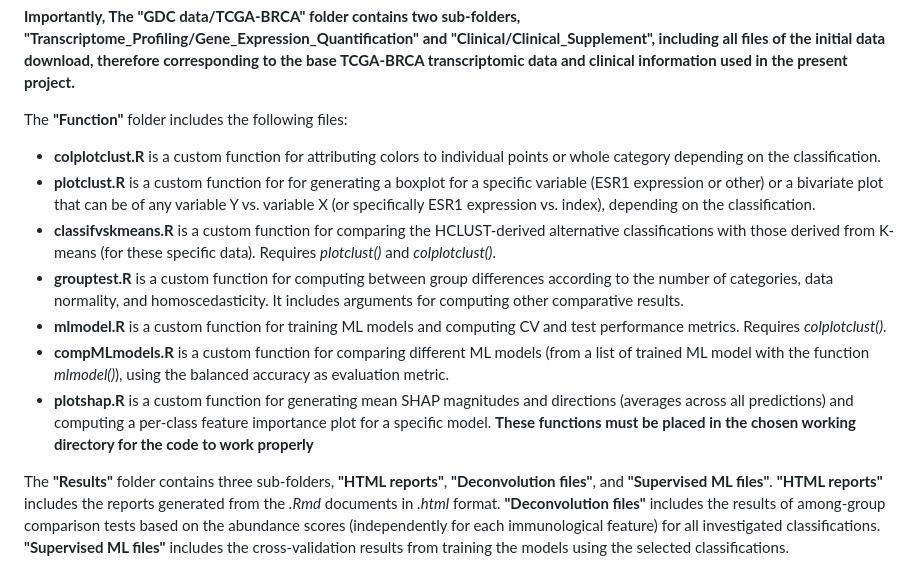
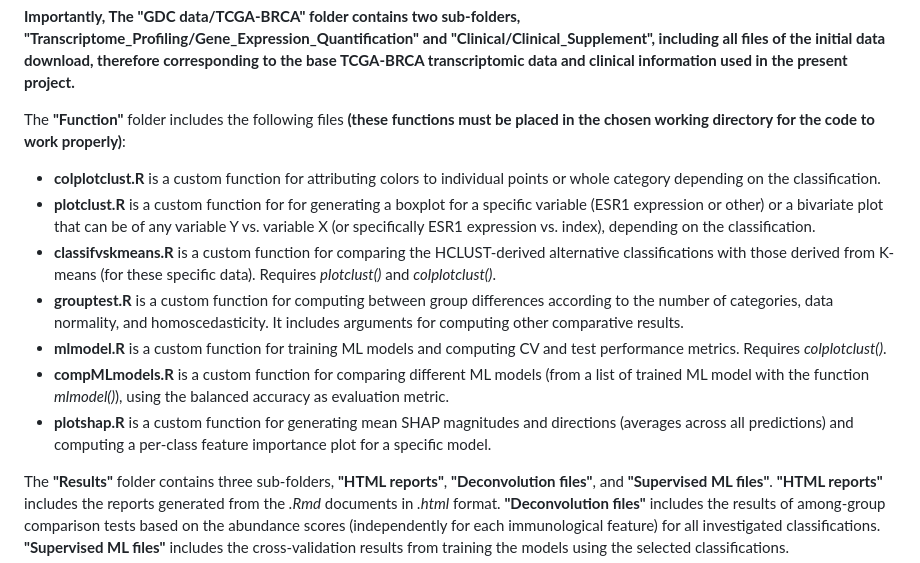
Before and after one commit to floriangbcht/TFM-Omics-data-analysis, a Markdown page: README.md, the part around the change. Rendered like a GitHub page.

```diff
--- a/README.md
+++ b/README.md
@@ -30,7 +30,7 @@ Here is a breakdown of the included files:
 
 **Importantly, The "GDC data/TCGA-BRCA" folder contains two sub-folders, "Transcriptome_Profiling/Gene_Expression_Quantification" and "Clinical/Clinical_Supplement", including all files of the initial data download, therefore corresponding to the base TCGA-BRCA transcriptomic data and clinical information used in the present project.**
 
-The **"Function"** folder includes the following files:
+The **"Function"** folder includes the following files **(these functions must be placed in the chosen working directory for the code to work properly)**:
 - **colplotclust.R** is a custom function for attributing colors to individual points or whole category depending on the classification.
 - **plotclust.R** is a custom function for for generating a boxplot for a specific variable (ESR1 expression or other) or a bivariate plot that can be of any variable Y vs. variable X (or specifically ESR1 expression vs. index), depending on the classification.
 - **classifvskmeans.R** is a custom function for comparing the HCLUST-derived alternative classifications with those derived from K-means (for these specific data). Requires *plotclust()* and *colplotclust()*.
@@ -38,7 +38,6 @@ The **"Function"** folder includes the following files:
 - **mlmodel.R** is a custom function for training ML models and computing CV and test performance metrics. Requires *colplotclust()*.
 - **compMLmodels.R** is a custom function for comparing different ML models (from a list of trained ML model with the function *mlmodel()*), using the balanced accuracy as evaluation metric.
 - **plotshap.R** is a custom function for generating mean SHAP magnitudes and directions (averages across all predictions) and computing a per-class feature importance plot for a specific model.
-**These functions must be placed in the chosen working directory for the code to work properly**
 
 The **"Results"** folder contains three sub-folders, **"HTML reports"**, **"Deconvolution files"**, and **"Supervised ML files"**. **"HTML reports"** includes the reports generated from the *.Rmd* documents in *.html* format. **"Deconvolution files"** includes the results of among-group comparison tests based on the abundance scores (independently for each immunological feature) for all investigated classifications. **"Supervised ML files"** includes the cross-validation results from training the models using the selected classifications.
 
```
